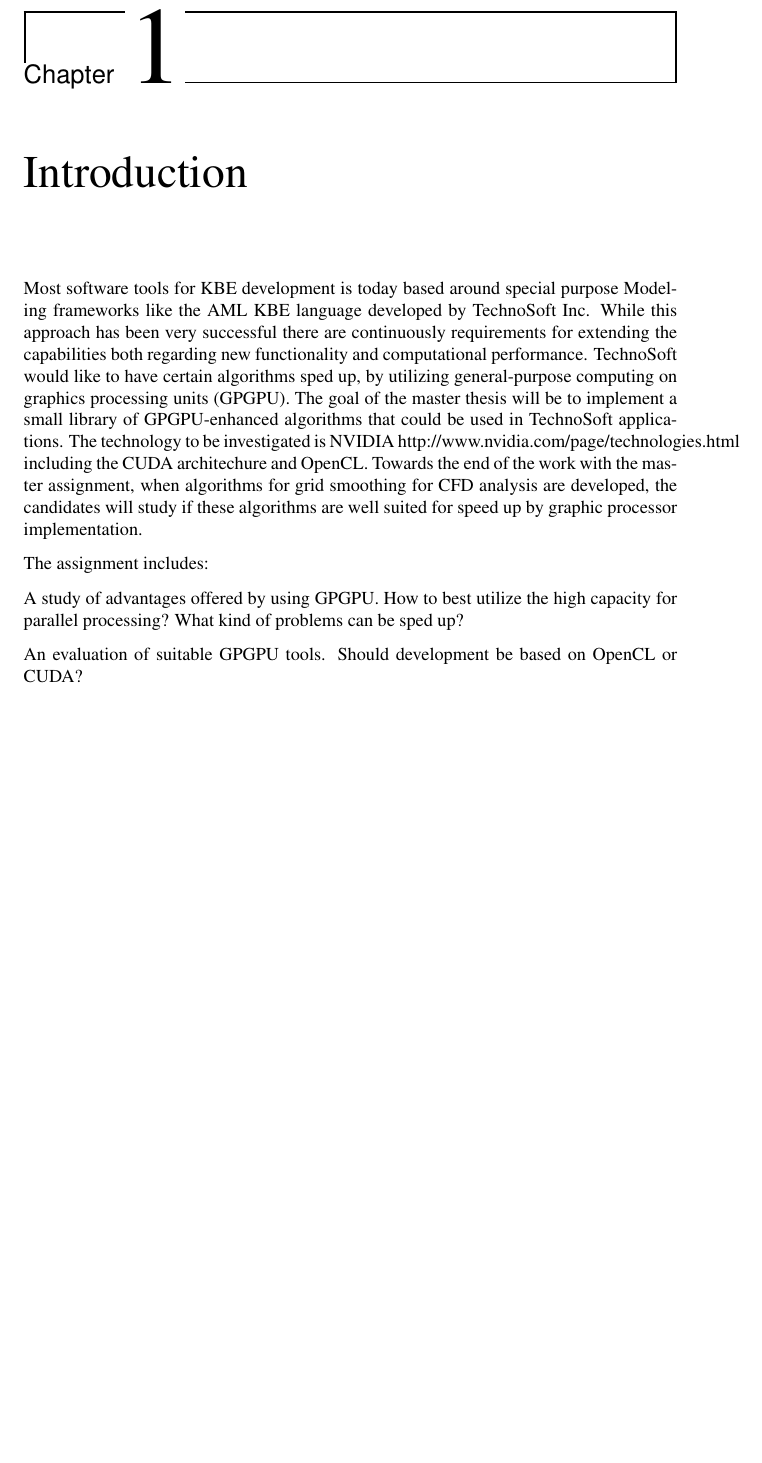
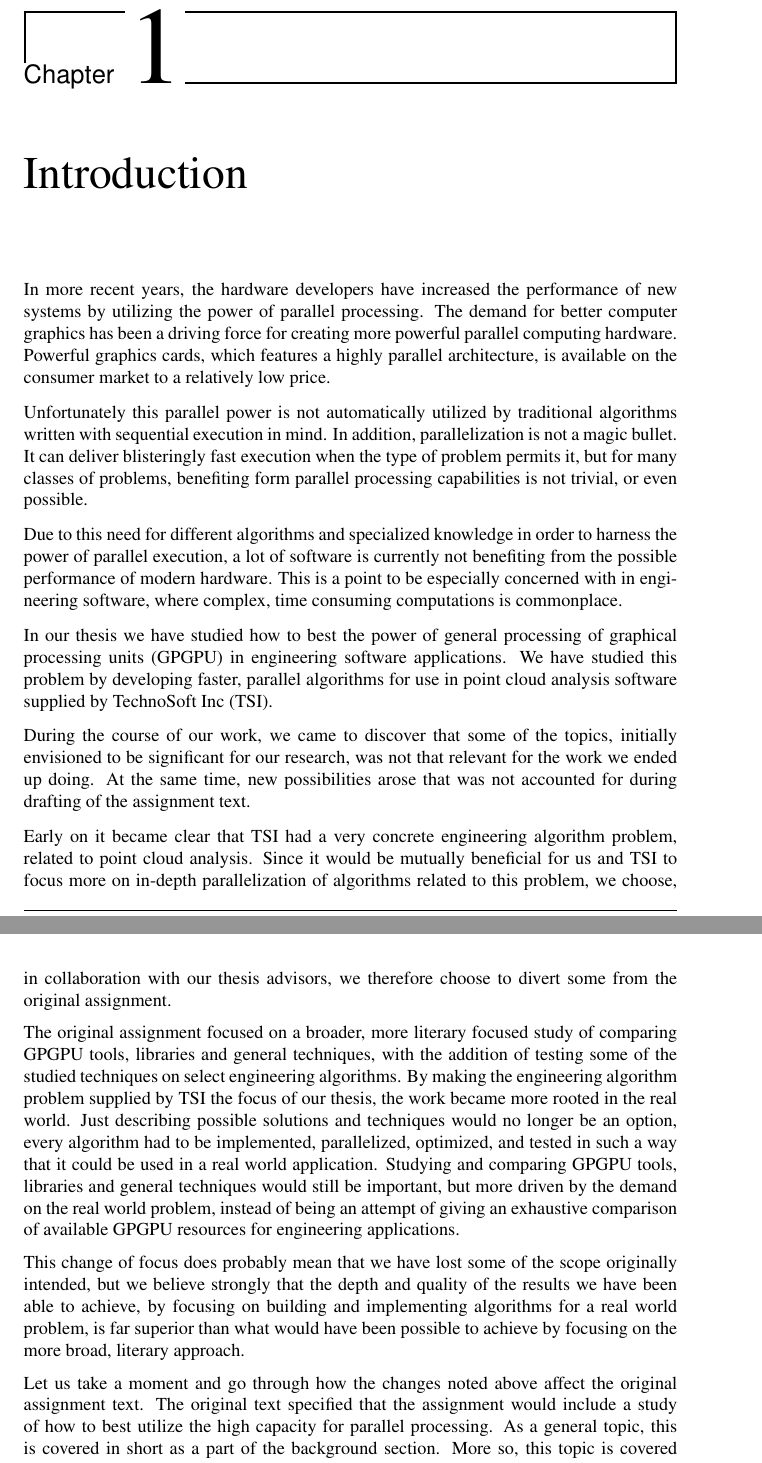
Before and after one commit to hgranlund/tsi-gpgpu, a LaTeX thesis (report/tex/main.tex, which reads report/tex/introduction.tex): part of page 15 of 49 before the commit and two parts of pages 15 and 16 of 49 after it, the two joined at a grey line, cut so that both start at the same text, the shorter picture padded with empty space. Compiled offline with pdfLaTeX.

Commit message:
finished intial draft introduction.

```diff
--- a/report/tex/introduction.tex
+++ b/report/tex/introduction.tex
@@ -1,19 +1,21 @@
 %!TEX root = ./main.tex
 \chapter{Introduction}
 
-Most software tools for KBE development is today based around special purpose Modeling frameworks like the AML KBE language developed by TechnoSoft Inc. While this approach has been very successful there are continuously requirements for extending the capabilities both regarding new functionality and computational performance. TechnoSoft would like to have certain algorithms sped up, by utilizing general-purpose computing on graphics processing units (GPGPU). The goal of the master thesis will be to implement a small library of GPGPU-enhanced algorithms that could be used in TechnoSoft applications. The technology to be investigated is NVIDIA http://www.nvidia.com/page/technologies.html including the CUDA architechure and OpenCL. Towards the end of the work with the master assignment, when algorithms for grid smoothing for CFD analysis are developed, the candidates will study if these algorithms are well suited for speed up by graphic processor implementation.
+In more recent years, the hardware developers have increased the performance of new systems by utilizing the power of parallel processing. The demand for better computer graphics has been a driving force for creating more powerful parallel computing hardware. Powerful graphics cards, which features a highly parallel architecture, is available on the consumer market to a relatively low price.
 
-The assignment includes:
+Unfortunately this parallel power is not automatically utilized by traditional algorithms written with sequential execution in mind. In addition, parallelization is not a magic bullet. It can deliver blisteringly fast execution when the type of problem permits it, but for many classes of problems, benefiting form parallel processing capabilities is not trivial, or even possible.
 
-A study of advantages offered by using GPGPU. How to best utilize the high capacity for parallel processing? What kind of problems can be sped up?
+Due to this need for different algorithms and specialized knowledge in order to harness the power of parallel execution, a lot of software is currently not benefiting from the possible performance of modern hardware. This is a point to be especially concerned with in engineering software, where complex, time consuming computations is commonplace.
 
-An evaluation of suitable GPGPU tools. Should development be based on OpenCL or CUDA?
+In our thesis we have studied how to best the power of general processing of graphical processing units (GPGPU) in engineering software applications. We have studied this problem by developing faster, parallel algorithms for use in point cloud analysis software supplied by TechnoSoft Inc (TSI).
 
-An evaluation of GPGPU libraries like ViennaCL and cuBLAS.
+During the course of our work, we came to discover that some of the topics, initially envisioned to be significant for our research, was not that relevant for the work we ended up doing. At the same time, new possibilities arose that was not accounted for during drafting of the assignment text.
 
-Select engineering algorithms for test applications, in cooperation with the advisers, that are well suited and relevant for speed up by implementation on the graphic processor.
+Early on it became clear that TSI had a very concrete engineering algorithm problem, related to point cloud analysis. Since it would be mutually beneficial for us and TSI to focus more on in-depth parallelization of algorithms related to this problem, we choose, in collaboration with our thesis advisors, we therefore choose to divert some from the original assignment.
 
-Extensive performance testing of different implementations on different problem sizes and hardware. Are we getting good speed up on real life problems and hardware, or is the overhead associated with parallel computing hampering performance?
+The original assignment focused on a broader, more literary focused study of comparing GPGPU tools, libraries and general techniques, with the addition of testing some of the studied techniques on select engineering algorithms. By making the engineering algorithm problem supplied by TSI the focus of our thesis, the work became more rooted in the real world. Just describing possible solutions and techniques would no longer be an option, every algorithm had to be implemented, parallelized, optimized, and tested in such a way that it could be used in a real world application. Studying and comparing GPGPU tools, libraries and general techniques would still be important, but more driven by the demand on the real world problem, instead of being an attempt of giving an exhaustive comparison of available GPGPU resources for engineering applications.
 
+This change of focus does probably mean that we have lost some of the scope originally intended, but we believe strongly that the depth and quality of the results we have been able to achieve, by focusing on building and implementing algorithms for a real world problem, is far superior than what would have been possible to achieve by focusing on the more broad, literary approach.
 
+Let us take a moment and go through how the changes noted above affect the original assignment text. The original text specified that the assignment would include a study of how to best utilize the high capacity for parallel processing. As a general topic, this is covered in short as a part of the background section. More so, this topic is covered indirectly as part of our work with the different algorithms for the problem supplied by TSI. For every step of development, this problem is addressed in direct relation to the current algorithm. This means that our coverage of this topic is more specific for our problem, but we believe that many of the techniques used in our implementations could be used on other problems.
 
```
Also changed, not shown: report/tex/introduction.tex (4 more changed lines).
